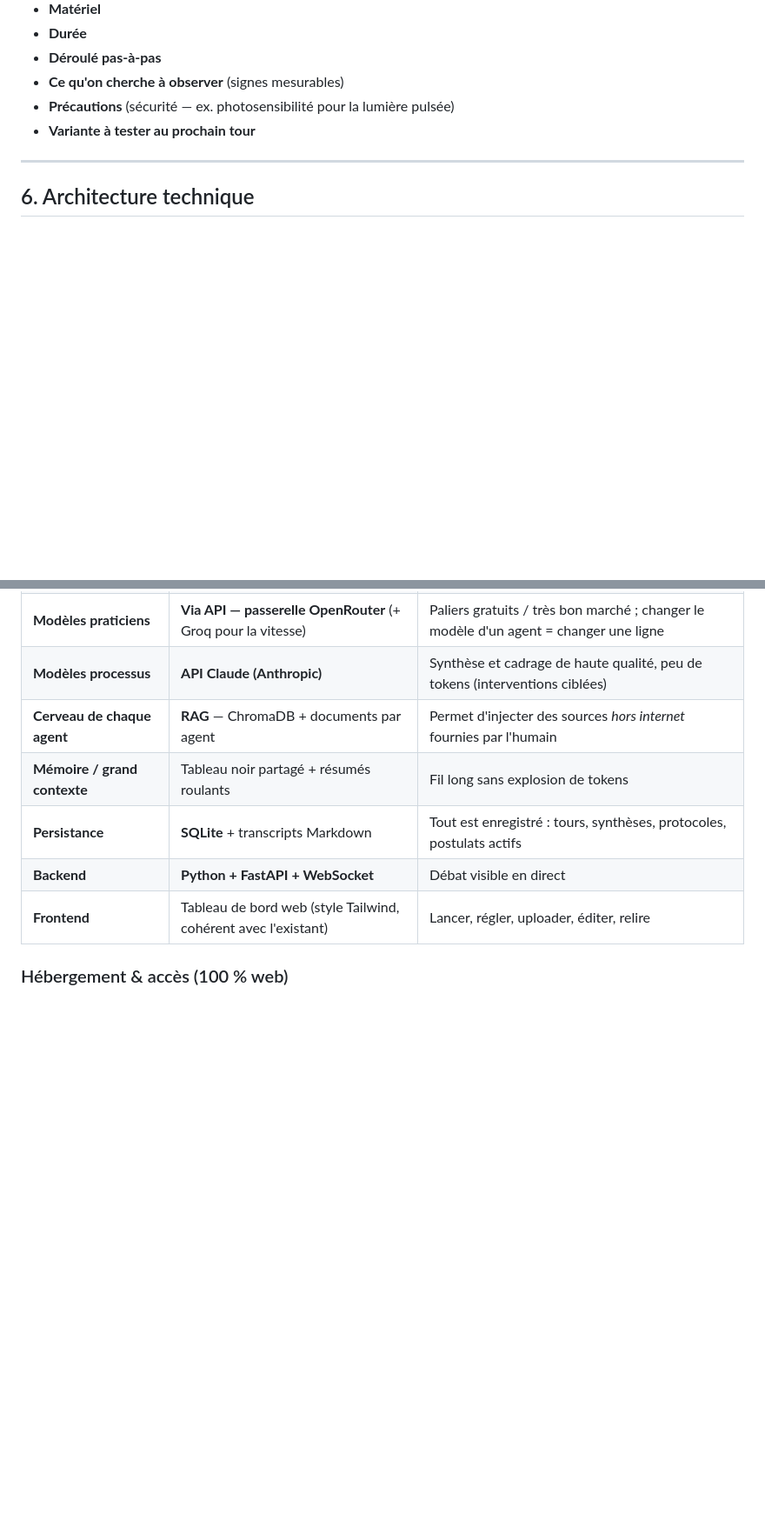
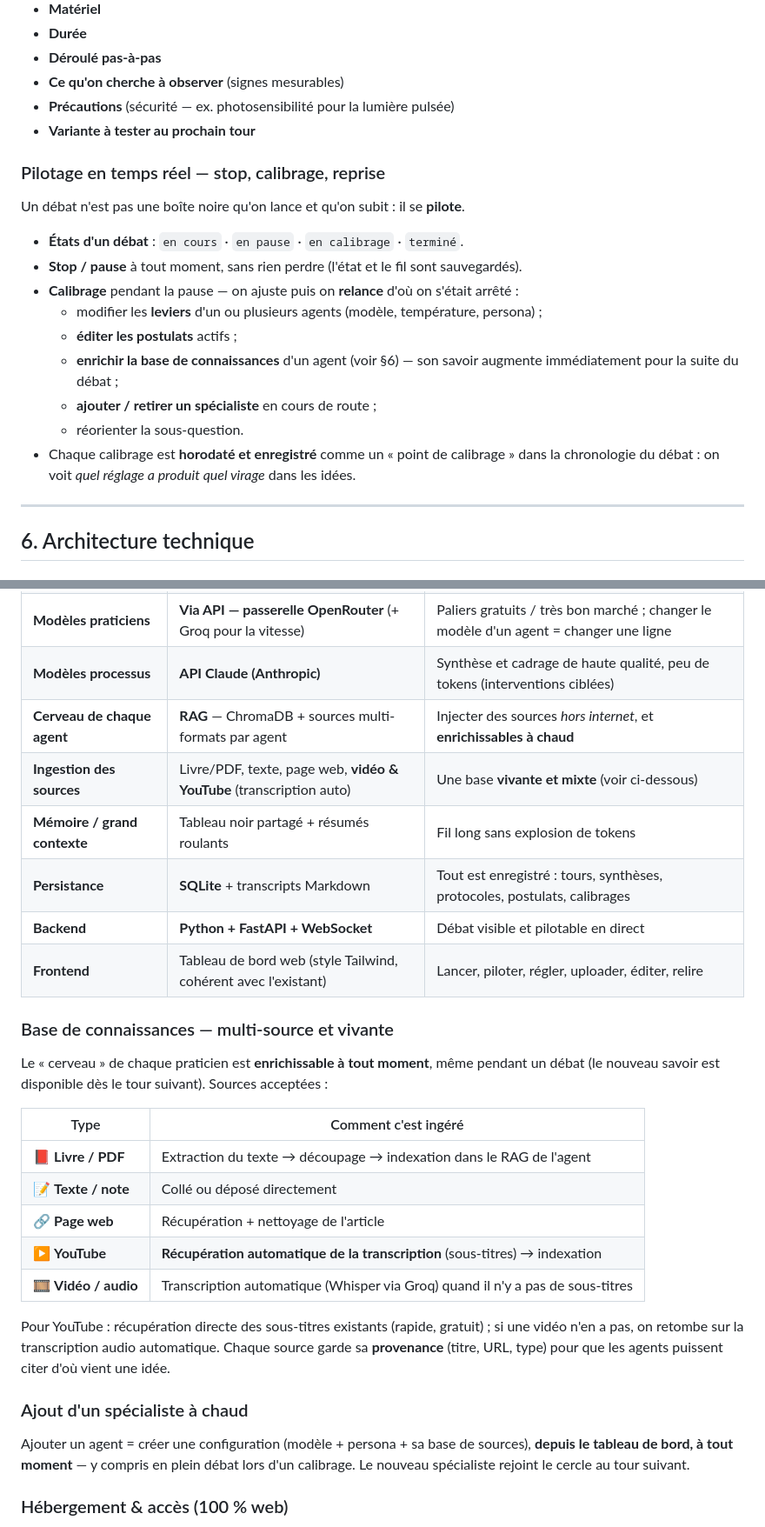
Before and after one commit to guillaumelacroix1-hash/dadrobot, a Markdown page: CONCEPTION.md, 2 parts joined by grey strips. Shown at 87% size. Rendered like a GitHub page; blank space fills up the shorter version.

Commit message:
Ajout du pilotage des débats et de la base de connaissances vivante
- Pilotage temps réel : stop / pause / calibrage / reprise, avec points de
  calibrage horodatés (on voit quel réglage produit quel virage).
- Base de connaissances multi-source et enrichissable à chaud : livre/PDF,
  texte, web, YouTube (transcription auto des sous-titres), vidéo/audio
  (Whisper via Groq en secours).
- Ajout d'un spécialiste à tout moment, même en plein débat.

https://claude.ai/code/session_01MebtHW3JoxbiFpyWpqHaUg

```diff
--- a/CONCEPTION.md
+++ b/CONCEPTION.md
@@ -128,6 +128,22 @@ C'est ce que l'humain teste. Format type :
 - **Précautions** (sécurité — ex. photosensibilité pour la lumière pulsée)
 - **Variante à tester au prochain tour**
 
+### Pilotage en temps réel — stop, calibrage, reprise
+
+Un débat n'est pas une boîte noire qu'on lance et qu'on subit : il se **pilote**.
+
+- **États d'un débat** : `en cours` · `en pause` · `en calibrage` · `terminé`.
+- **Stop / pause** à tout moment, sans rien perdre (l'état et le fil sont sauvegardés).
+- **Calibrage** pendant la pause — on ajuste puis on **relance** d'où on s'était arrêté :
+  - modifier les **leviers** d'un ou plusieurs agents (modèle, température, persona) ;
+  - **éditer les postulats** actifs ;
+  - **enrichir la base de connaissances** d'un agent (voir §6) — son savoir augmente
+    immédiatement pour la suite du débat ;
+  - **ajouter / retirer un spécialiste** en cours de route ;
+  - réorienter la sous-question.
+- Chaque calibrage est **horodaté et enregistré** comme un « point de calibrage » dans la
+  chronologie du débat : on voit *quel réglage a produit quel virage* dans les idées.
+
 ---
 
 ## 6. Architecture technique
@@ -140,11 +156,35 @@ C'est ce que l'humain teste. Format type :
 | **Accès** | **Login protégé** (mot de passe) | L'URL est publique : le labo, les sources et les clés restent privés |
 | **Modèles praticiens** | **Via API — passerelle OpenRouter** (+ Groq pour la vitesse) | Paliers gratuits / très bon marché ; changer le modèle d'un agent = changer une ligne |
 | **Modèles processus** | **API Claude (Anthropic)** | Synthèse et cadrage de haute qualité, peu de tokens (interventions ciblées) |
-| **Cerveau de chaque agent** | **RAG** — ChromaDB + documents par agent | Permet d'injecter des sources *hors internet* fournies par l'humain |
+| **Cerveau de chaque agent** | **RAG** — ChromaDB + sources multi-formats par agent | Injecter des sources *hors internet*, et **enrichissables à chaud** |
+| **Ingestion des sources** | Livre/PDF, texte, page web, **vidéo & YouTube** (transcription auto) | Une base **vivante et mixte** (voir ci-dessous) |
 | **Mémoire / grand contexte** | Tableau noir partagé + résumés roulants | Fil long sans explosion de tokens |
-| **Persistance** | **SQLite** + transcripts Markdown | Tout est enregistré : tours, synthèses, protocoles, postulats actifs |
-| **Backend** | **Python + FastAPI + WebSocket** | Débat visible en direct |
-| **Frontend** | Tableau de bord web (style Tailwind, cohérent avec l'existant) | Lancer, régler, uploader, éditer, relire |
+| **Persistance** | **SQLite** + transcripts Markdown | Tout est enregistré : tours, synthèses, protocoles, postulats, calibrages |
+| **Backend** | **Python + FastAPI + WebSocket** | Débat visible et pilotable en direct |
+| **Frontend** | Tableau de bord web (style Tailwind, cohérent avec l'existant) | Lancer, piloter, régler, uploader, éditer, relire |
+
+### Base de connaissances — multi-source et vivante
+
+Le « cerveau » de chaque praticien est **enrichissable à tout moment**, même pendant un
+débat (le nouveau savoir est disponible dès le tour suivant). Sources acceptées :
+
+| Type | Comment c'est ingéré |
+|---|---|
+| 📕 **Livre / PDF** | Extraction du texte → découpage → indexation dans le RAG de l'agent |
+| 📝 **Texte / note** | Collé ou déposé directement |
+| 🔗 **Page web** | Récupération + nettoyage de l'article |
+| ▶️ **YouTube** | **Récupération automatique de la transcription** (sous-titres) → indexation |
+| 🎞️ **Vidéo / audio** | Transcription automatique (Whisper via Groq) quand il n'y a pas de sous-titres |
+
+Pour YouTube : récupération directe des sous-titres existants (rapide, gratuit) ; si une
+vidéo n'en a pas, on retombe sur la transcription audio automatique. Chaque source garde
+sa **provenance** (titre, URL, type) pour que les agents puissent citer d'où vient une idée.
+
+### Ajout d'un spécialiste à chaud
+
+Ajouter un agent = créer une configuration (modèle + persona + sa base de sources), **depuis
+le tableau de bord, à tout moment** — y compris en plein débat lors d'un calibrage. Le
+nouveau spécialiste rejoint le cercle au tour suivant.
 
 ### Hébergement & accès (100 % web)
 
```
Also changed, not shown: other parts of CONCEPTION.md (+11 -8 lines).
